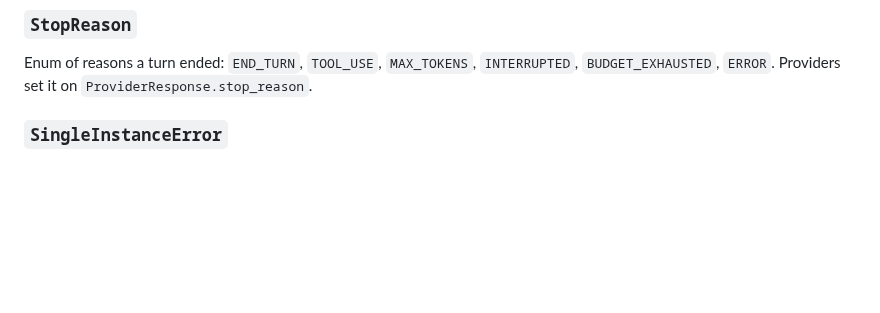
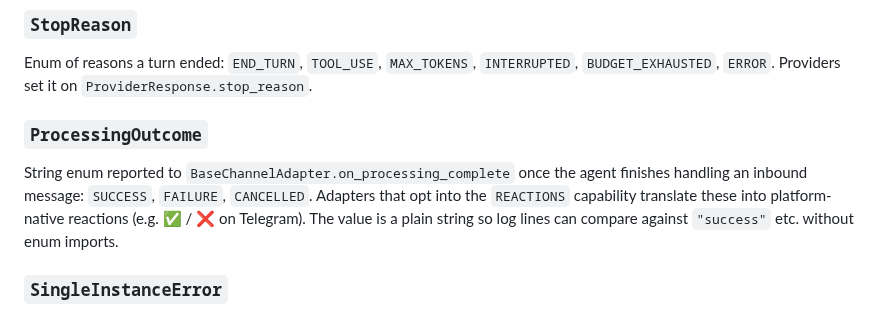
Before and after one commit to sakshamzip2-sys/opencomputer, a Markdown page: OpenComputer/docs/sdk-reference.md, the part around the change. Drawn GitHub-style; blank space fills up the shorter version.

Commit message:
docs(sdk-reference): document ProcessingOutcome enum
Adds the missing reference entry for the new public export added in
Task 1.2 of the Hermes channel-feature port. test_phase12b2 enforces
that every name in plugin_sdk/__init__.py:__all__ is mentioned.

Co-Authored-By: Claude Opus 4.7 <noreply@anthropic.com>

```diff
--- a/OpenComputer/docs/sdk-reference.md
+++ b/OpenComputer/docs/sdk-reference.md
@@ -177,6 +177,15 @@ Default is `"bundled"` — backwards compatible for every
 Enum of reasons a turn ended: `END_TURN`, `TOOL_USE`, `MAX_TOKENS`,
 `INTERRUPTED`, `BUDGET_EXHAUSTED`, `ERROR`. Providers set it on
 `ProviderResponse.stop_reason`.
+
+### `ProcessingOutcome`
+
+String enum reported to `BaseChannelAdapter.on_processing_complete`
+once the agent finishes handling an inbound message: `SUCCESS`,
+`FAILURE`, `CANCELLED`. Adapters that opt into the `REACTIONS`
+capability translate these into platform-native reactions (e.g. ✅ /
+❌ on Telegram). The value is a plain string so log lines can compare
+against `"success"` etc. without enum imports.
 
 ### `SingleInstanceError`
 
```
